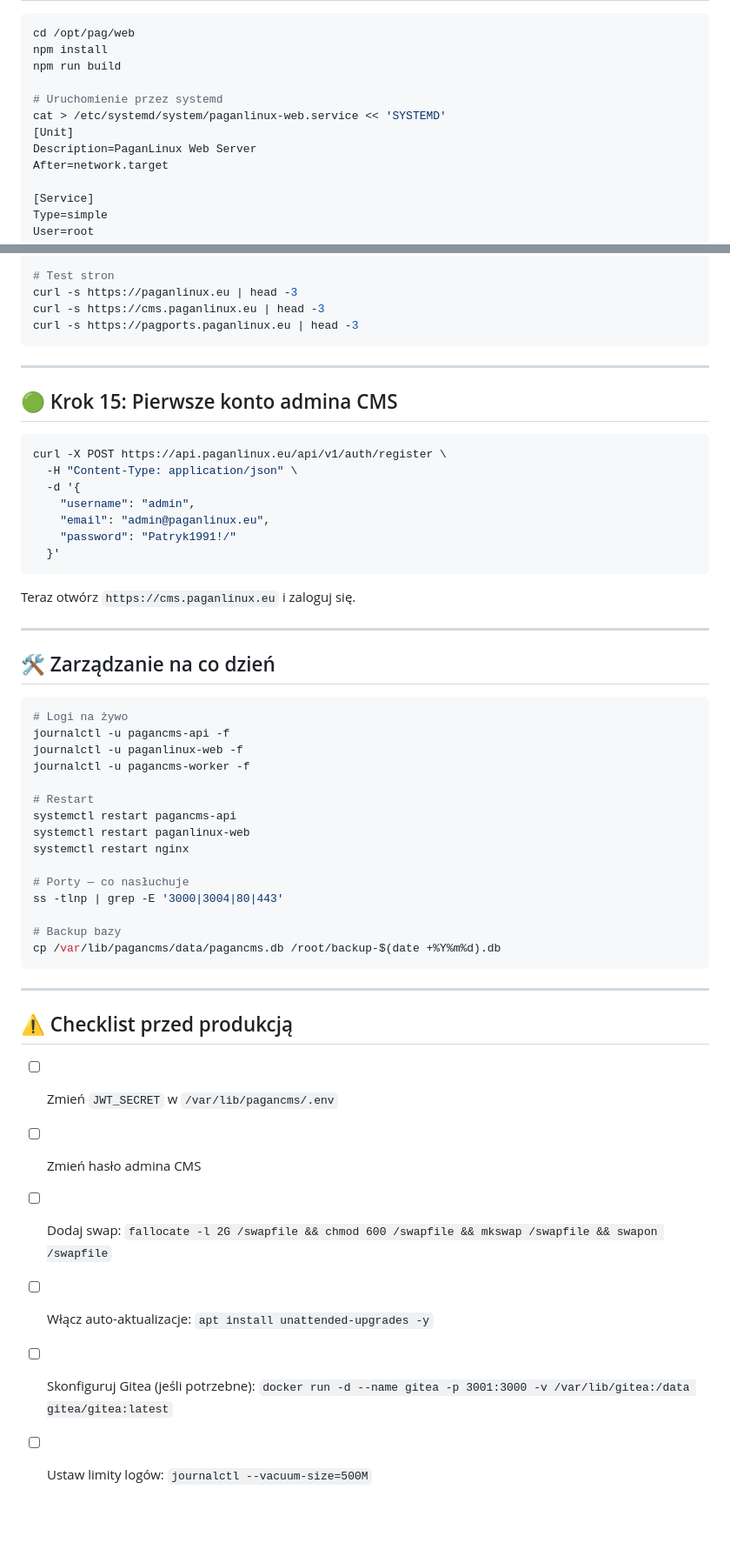
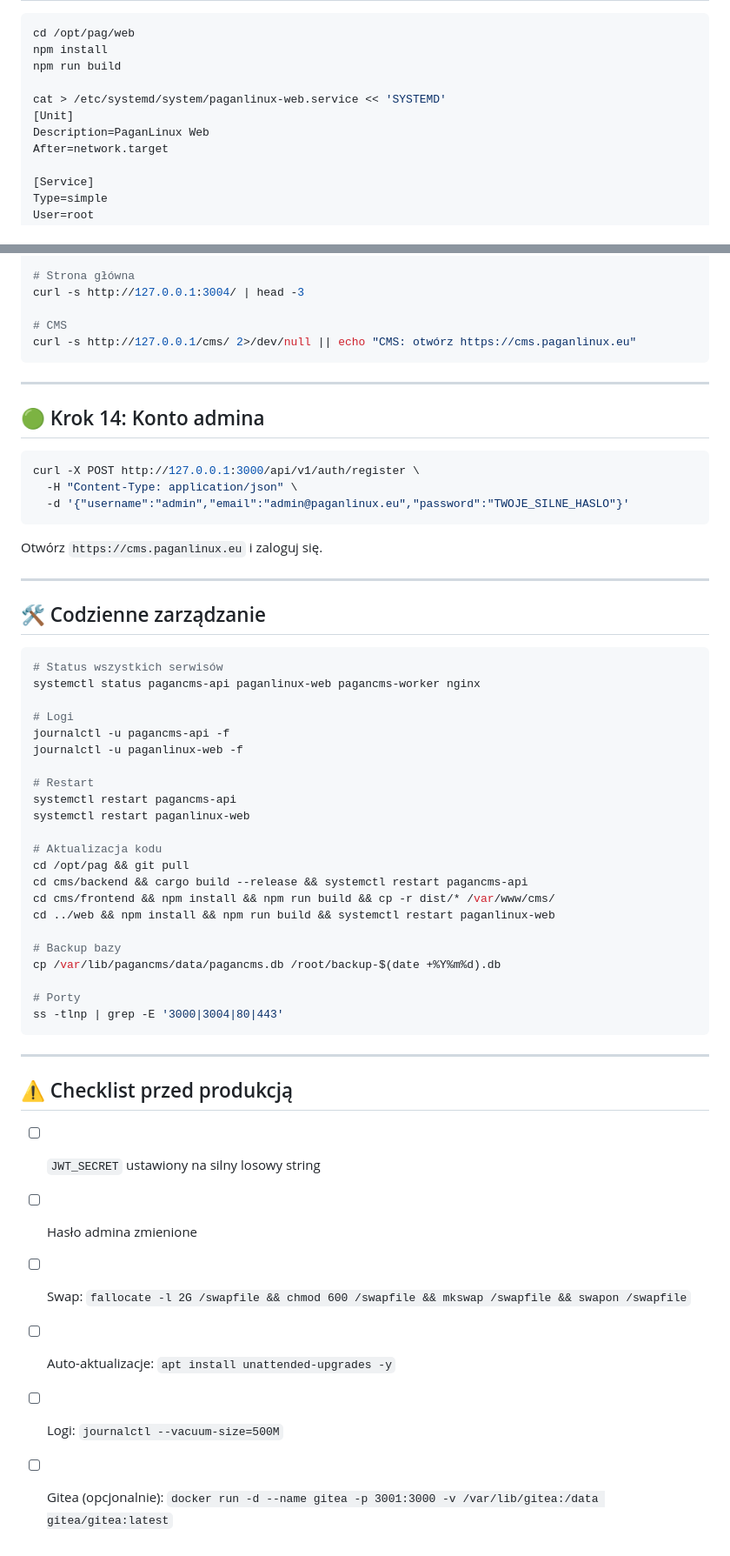
Before and after one commit to PaganLinux/pag, a Markdown page: docs/CONTABO-DEPLOY.md, 2 parts joined by grey strips. Shown at 87% size. Rendered like a GitHub page; blank space fills up the shorter version.

````diff
--- a/docs/CONTABO-DEPLOY.md
+++ b/docs/CONTABO-DEPLOY.md
@@ -192,10 +173,9 @@ cd /opt/pag/web
 npm install
 npm run build
 
-# Uruchomienie przez systemd
 cat > /etc/systemd/system/paganlinux-web.service << 'SYSTEMD'
 [Unit]
-Description=PaganLinux Web Server
+Description=PaganLinux Web
 After=network.target
 
 [Service]
@@ -396,55 +352,59 @@ curl -s https://api.paganlinux.eu/api/v1/stats
 
-# Test stron
-curl -s https://paganlinux.eu | head -3
-curl -s https://cms.paganlinux.eu | head -3
-curl -s https://pagports.paganlinux.eu | head -3
+# Strona główna
+curl -s http://127.0.0.1:3004/ | head -3
+
+# CMS
+curl -s http://127.0.0.1/cms/ 2>/dev/null || echo "CMS: otwórz https://cms.paganlinux.eu"
 ```
 
 ---
 
-## 🟢 Krok 15: Pierwsze konto admina CMS
+## 🟢 Krok 14: Konto admina
 
 ```bash
-curl -X POST https://api.paganlinux.eu/api/v1/auth/register \
+curl -X POST http://127.0.0.1:3000/api/v1/auth/register \
   -H "Content-Type: application/json" \
-  -d '{
-    "username": "admin",
-    "email": "admin@paganlinux.eu",
-    "password": "Patryk1991!/"
-  }'
+  -d '{"username":"admin","email":"admin@paganlinux.eu","password":"TWOJE_SILNE_HASLO"}'
 ```
 
-Teraz otwórz `https://cms.paganlinux.eu` i zaloguj się.
+Otwórz `https://cms.paganlinux.eu` i zaloguj się.
 
 ---
 
-## 🛠️ Zarządzanie na co dzień
+## 🛠️ Codzienne zarządzanie
 
 ```bash
-# Logi na żywo
+# Status wszystkich serwisów
+systemctl status pagancms-api paganlinux-web pagancms-worker nginx
+
+# Logi
 journalctl -u pagancms-api -f
 journalctl -u paganlinux-web -f
-journalctl -u pagancms-worker -f
 
 # Restart
 systemctl restart pagancms-api
 systemctl restart paganlinux-web
-systemctl restart nginx
 
-# Porty — co nasłuchuje
-ss -tlnp | grep -E '3000|3004|80|443'
+# Aktualizacja kodu
+cd /opt/pag && git pull
+cd cms/backend && cargo build --release && systemctl restart pagancms-api
+cd cms/frontend && npm install && npm run build && cp -r dist/* /var/www/cms/
+cd ../web && npm install && npm run build && systemctl restart paganlinux-web
 
 # Backup bazy
 cp /var/lib/pagancms/data/pagancms.db /root/backup-$(date +%Y%m%d).db
+
+# Porty
+ss -tlnp | grep -E '3000|3004|80|443'
 ```
 
 ---
 
 ## ⚠️ Checklist przed produkcją
 
-- [ ] Zmień `JWT_SECRET` w `/var/lib/pagancms/.env`
-- [ ] Zmień hasło admina CMS
-- [ ] Dodaj swap: `fallocate -l 2G /swapfile && chmod 600 /swapfile && mkswap /swapfile && swapon /swapfile`
-- [ ] Włącz auto-aktualizacje: `apt install unattended-upgrades -y`
-- [ ] Skonfiguruj Gitea (jeśli potrzebne): `docker run -d --name gitea -p 3001:3000 -v /var/lib/gitea:/data gitea/gitea:latest`
-- [ ] Ustaw limity logów: `journalctl --vacuum-size=500M`
+- [ ] `JWT_SECRET` ustawiony na silny losowy string
+- [ ] Hasło admina zmienione
+- [ ] Swap: `fallocate -l 2G /swapfile && chmod 600 /swapfile && mkswap /swapfile && swapon /swapfile`
+- [ ] Auto-aktualizacje: `apt install unattended-upgrades -y`
+- [ ] Logi: `journalctl --vacuum-size=500M`
+- [ ] Gitea (opcjonalnie): `docker run -d --name gitea -p 3001:3000 -v /var/lib/gitea:/data gitea/gitea:latest`
````
Also changed, not shown: other parts of docs/CONTABO-DEPLOY.md (+119 -162 lines).
